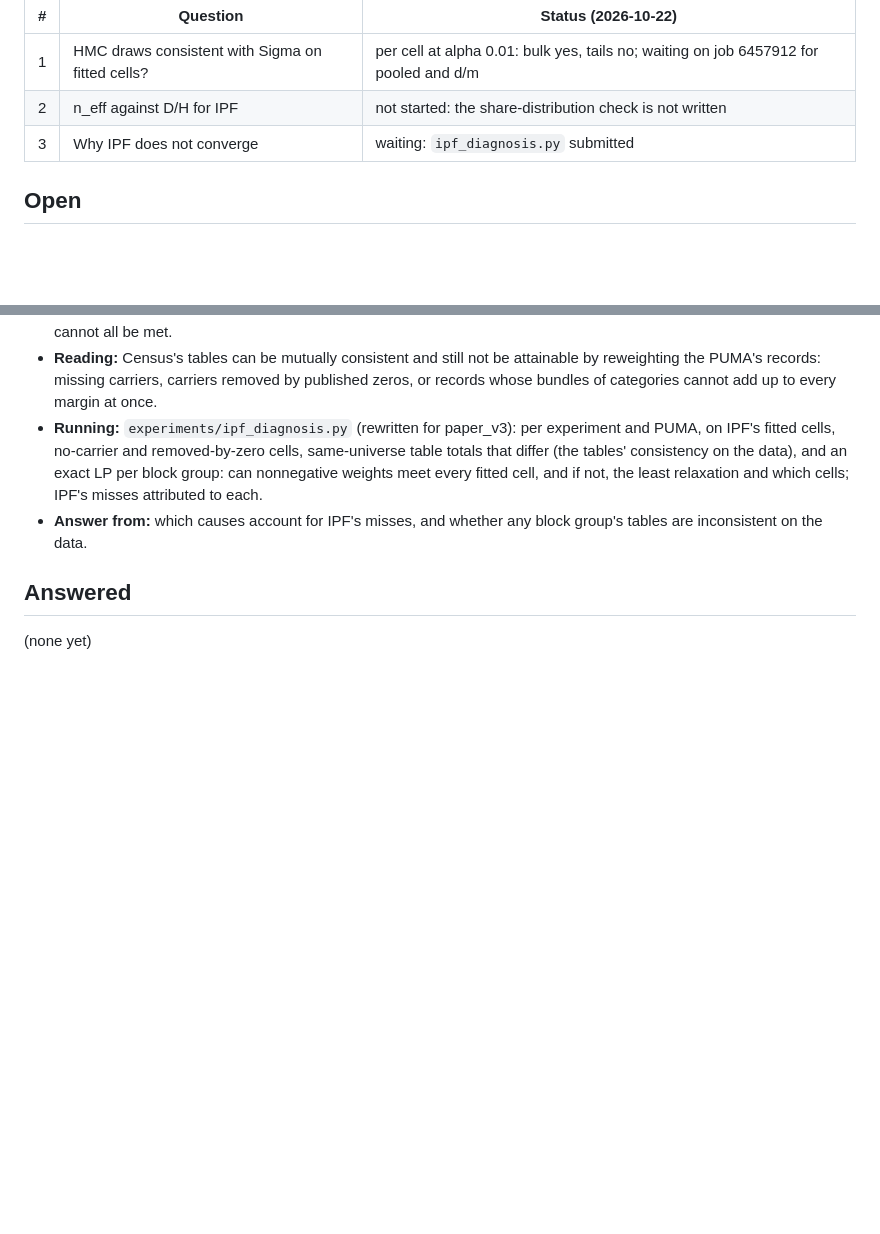
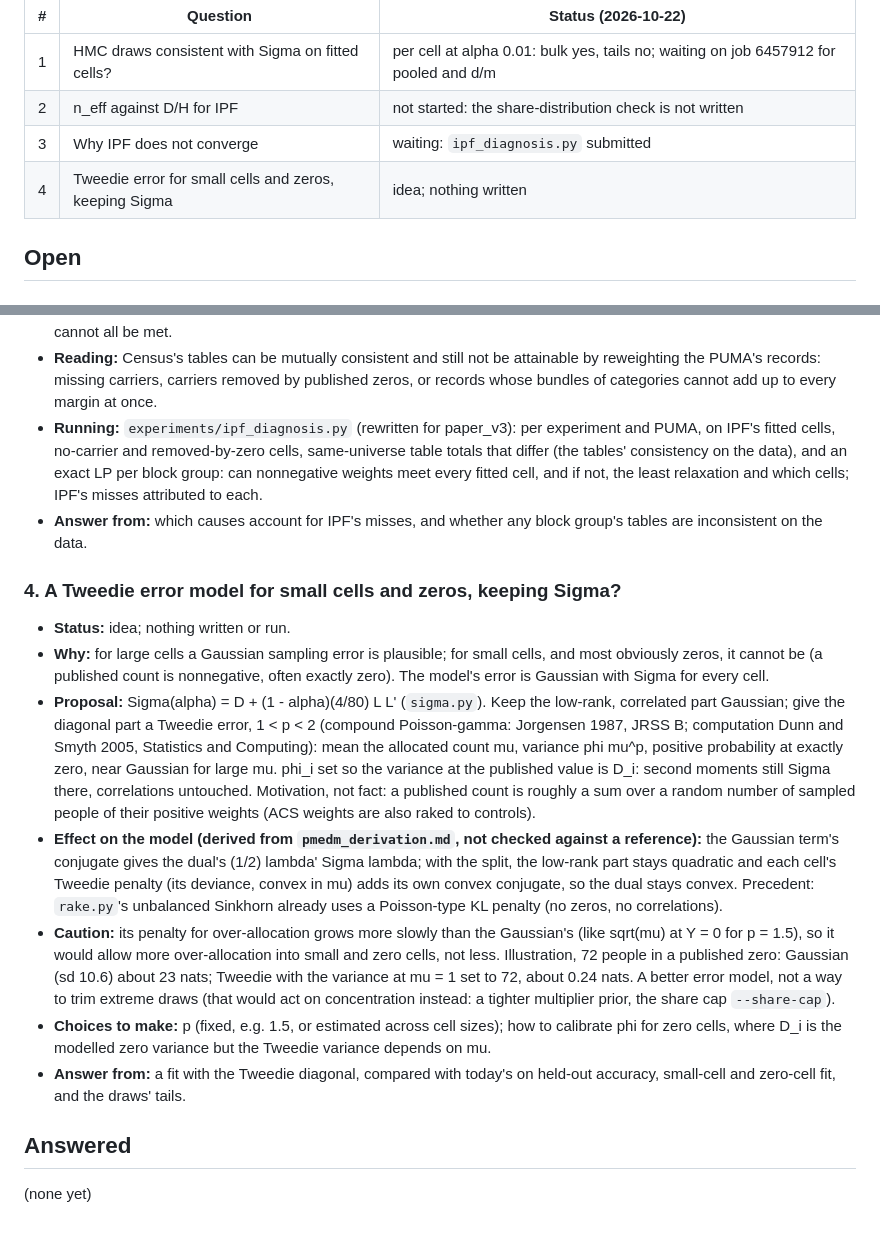
Before and after one commit to nnnagle/pmedm_vb, a Markdown page: OPEN_QUESTIONS.md, 2 parts joined by grey strips. Rendered like a GitHub page; blank space fills up the shorter version.

Commit message:
OPEN_QUESTIONS.md: #4, a Tweedie error model for small cells and zeros, keeping Sigma
Co-Authored-By: Claude Opus 5.5 <noreply@anthropic.com>
Claude-Session: https://claude.ai/code/session_013L57myW3fk5hYW32o24tAo

```diff
--- a/OPEN_QUESTIONS.md
+++ b/OPEN_QUESTIONS.md
@@ -9,6 +9,7 @@ what would answer it. Move an entry to **Answered** with its answer when done.
 | 1 | HMC draws consistent with Sigma on fitted cells? | per cell at alpha 0.01: bulk yes, tails no; waiting on job 6457912 for pooled and d/m |
 | 2 | n_eff against D/H for IPF | not started: the share-distribution check is not written |
 | 3 | Why IPF does not converge | waiting: `ipf_diagnosis.py` submitted |
+| 4 | Tweedie error for small cells and zeros, keeping Sigma | idea; nothing written |
 
 ## Open
 
@@ -132,6 +133,42 @@ what would answer it. Move an entry to **Answered** with its answer when done.
 - **Answer from:** which causes account for IPF's misses, and whether any
   block group's tables are inconsistent on the data.
 
+### 4. A Tweedie error model for small cells and zeros, keeping Sigma?
+
+- **Status:** idea; nothing written or run.
+- **Why:** for large cells a Gaussian sampling error is plausible; for small
+  cells, and most obviously zeros, it cannot be (a published count is
+  nonnegative, often exactly zero). The model's error is Gaussian with Sigma
+  for every cell.
+- **Proposal:** Sigma(alpha) = D + (1 - alpha)(4/80) L L' (`sigma.py`). Keep the
+  low-rank, correlated part Gaussian; give the diagonal part a Tweedie error,
+  1 < p < 2 (compound Poisson-gamma: Jorgensen 1987, JRSS B; computation Dunn
+  and Smyth 2005, Statistics and Computing): mean the allocated count mu,
+  variance phi mu^p, positive probability at exactly zero, near Gaussian for
+  large mu. phi_i set so the variance at the published value is D_i: second
+  moments still Sigma there, correlations untouched. Motivation, not fact: a
+  published count is roughly a sum over a random number of sampled people of
+  their positive weights (ACS weights are also raked to controls).
+- **Effect on the model (derived from `pmedm_derivation.md`, not checked
+  against a reference):** the Gaussian term's conjugate gives the dual's
+  (1/2) lambda' Sigma lambda; with the split, the low-rank part stays
+  quadratic and each cell's Tweedie penalty (its deviance, convex in mu) adds
+  its own convex conjugate, so the dual stays convex. Precedent: `rake.py`'s
+  unbalanced Sinkhorn already uses a Poisson-type KL penalty (no zeros, no
+  correlations).
+- **Caution:** its penalty for over-allocation grows more slowly than the
+  Gaussian's (like sqrt(mu) at Y = 0 for p = 1.5), so it would allow more
+  over-allocation into small and zero cells, not less. Illustration, 72
+  people in a published zero: Gaussian (sd 10.6) about 23 nats; Tweedie with
+  the variance at mu = 1 set to 72, about 0.24 nats. A better error model, not
+  a way to trim extreme draws (that would act on concentration instead: a
+  tighter multiplier prior, the share cap `--share-cap`).
+- **Choices to make:** p (fixed, e.g. 1.5, or estimated across cell sizes);
+  how to calibrate phi for zero cells, where D_i is the modelled zero
+  variance but the Tweedie variance depends on mu.
+- **Answer from:** a fit with the Tweedie diagonal, compared with today's on
+  held-out accuracy, small-cell and zero-cell fit, and the draws' tails.
+
 ## Answered
 
 (none yet)
```
